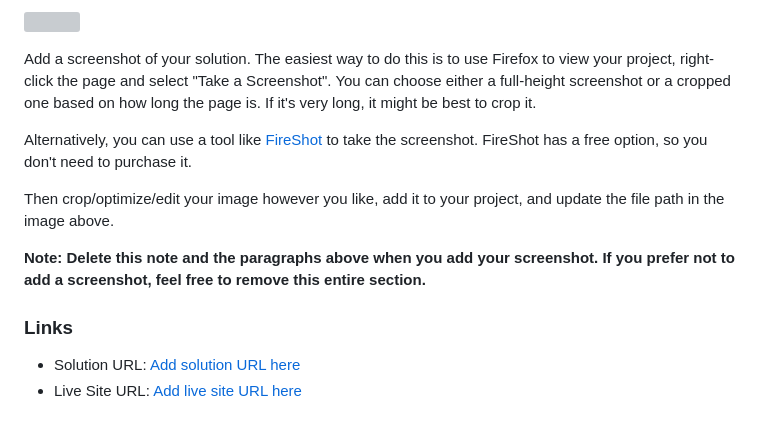
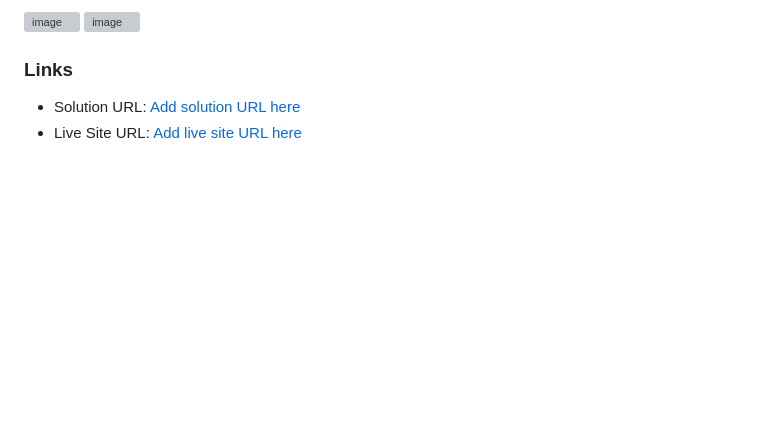
Before and after one commit to JavokhirTursunboev/interactive-rating-component-main, a Markdown page: README.md, the part around one of its changes. GitHub-like rendering; blank space fills up the shorter version; grey boxes are pictures that could not be loaded.

```diff
--- a/README.md
+++ b/README.md
@@ -33,13 +34,6 @@ Users should be able to:
 
-![](./screenshot.jpg)
-
-Add a screenshot of your solution. The easiest way to do this is to use Firefox to view your project, right-click the page and select "Take a Screenshot". You can choose either a full-height screenshot or a cropped one based on how long the page is. If it's very long, it might be best to crop it.
-
-Alternatively, you can use a tool like [FireShot](https://getfireshot.com/) to take the screenshot. FireShot has a free option, so you don't need to purchase it.
-
-Then crop/optimize/edit your image however you like, add it to your project, and update the file path in the image above.
-
-**Note: Delete this note and the paragraphs above when you add your screenshot. If you prefer not to add a screenshot, feel free to remove this entire section.**
+![image](https://user-images.githubusercontent.com/93634237/212474799-86934c38-4e11-431b-b85a-8e66e97406d8.png)
+![image](https://user-images.githubusercontent.com/93634237/212474826-55cd87bd-1e65-4919-8b81-b0d3f972d220.png)
 
 ### Links
 
```
Also changed, not shown: other parts of README.md (+1 -0 lines).
